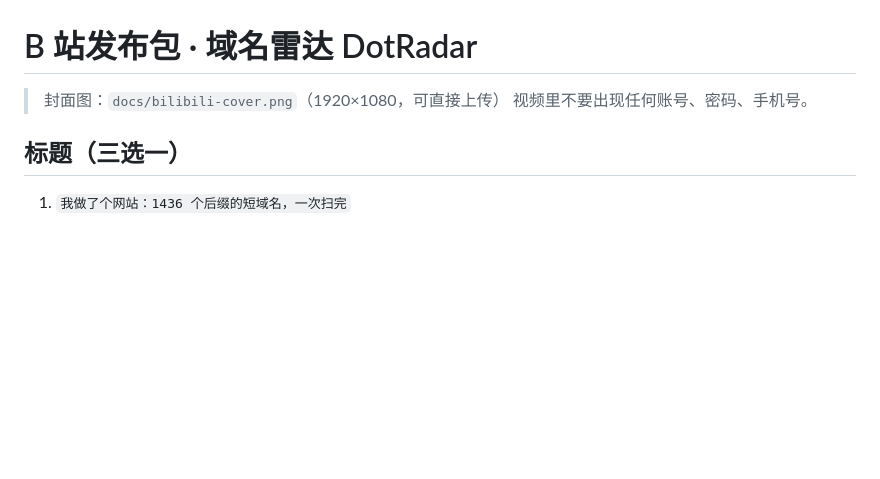
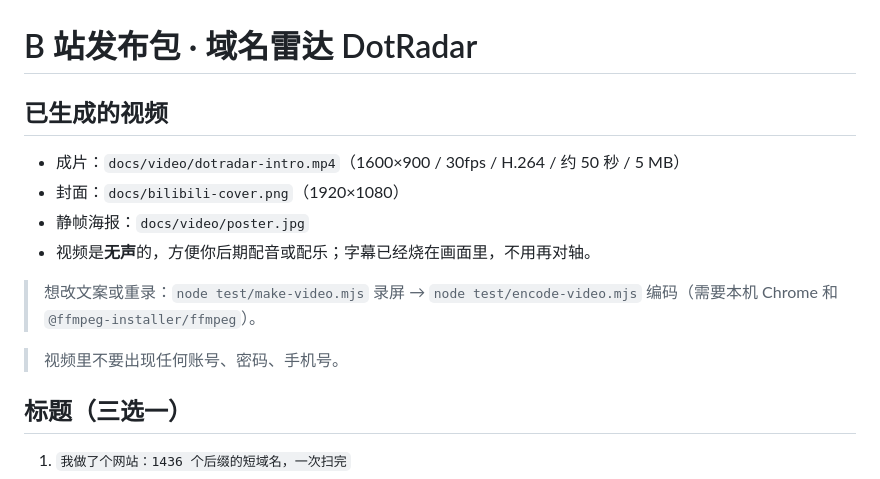
Before and after one commit to xianMuuu/domain-radar, a Markdown page: docs/bilibili.md, the part around the change. GitHub-like rendering; blank space fills up the shorter version.

```diff
--- a/docs/bilibili.md
+++ b/docs/bilibili.md
@@ -1,6 +1,14 @@
 # B 站发布包 · 域名雷达 DotRadar
 
-> 封面图：`docs/bilibili-cover.png`（1920×1080，可直接上传）
+## 已生成的视频
+
+- 成片：`docs/video/dotradar-intro.mp4`（1600×900 / 30fps / H.264 / 约 50 秒 / 5 MB）
+- 封面：`docs/bilibili-cover.png`（1920×1080）
+- 静帧海报：`docs/video/poster.jpg`
+- 视频是**无声**的，方便你后期配音或配乐；字幕已经烧在画面里，不用再对轴。
+
+> 想改文案或重录：`node test/make-video.mjs` 录屏 → `node test/encode-video.mjs` 编码（需要本机 Chrome 和 `@ffmpeg-installer/ffmpeg`）。
+
 > 视频里不要出现任何账号、密码、手机号。
 
 ## 标题（三选一）
```
Also changed, not shown: README.md (+4 -0 lines), docs/video/poster.jpg (added), 3 other files.
